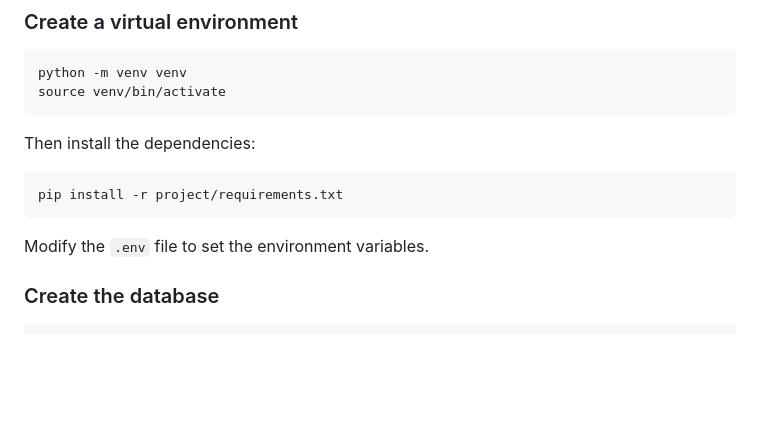
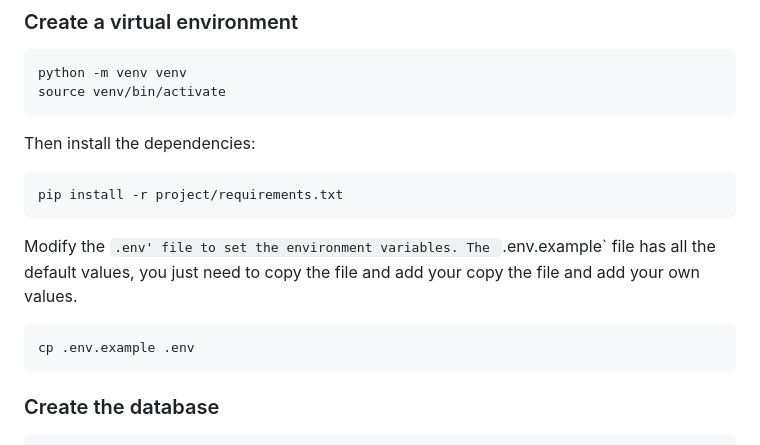
Before and after one commit to Forestierr/Bibliotheque-Flask, a Markdown page: README.en.md, the part around the change. Rendered like a GitHub page; blank space fills up the shorter version.

````diff
--- a/README.en.md
+++ b/README.en.md
@@ -35,7 +35,13 @@ Then install the dependencies:
 pip install -r project/requirements.txt
 ```
 
-Modify the `.env` file to set the environment variables.
+Modify the `.env' file to set the environment variables.
+The `.env.example` file has all the default values, you just need to copy the file and add your
+copy the file and add your own values.
+
+```bash
+cp .env.example .env
+```
 
 ### Create the database
 
````
